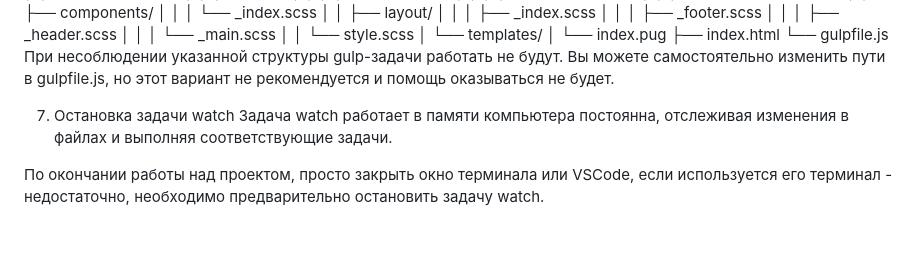
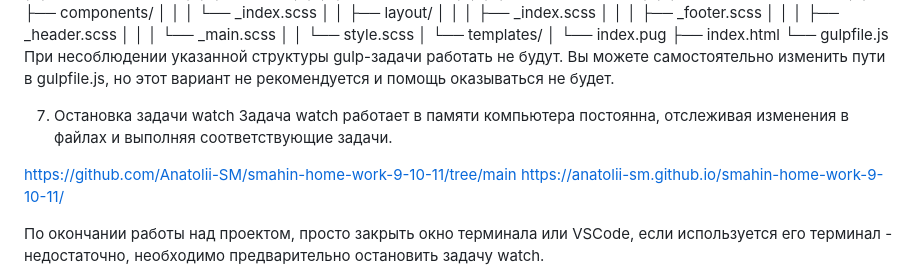
Before and after one commit to Anatolii-SM/smahin-home-work-9-10-11, a Markdown page: README.md, the part around the change. Drawn GitHub-style; blank space fills up the shorter version.

```diff
--- a/README.md
+++ b/README.md
@@ -130,6 +130,9 @@ project/
 7. Остановка задачи watch
 Задача watch работает в памяти компьютера постоянна, отслеживая изменения в файлах и выполняя соответствующие задачи.
 
+https://github.com/Anatolii-SM/smahin-home-work-9-10-11/tree/main
+https://anatolii-sm.github.io/smahin-home-work-9-10-11/
+
 По окончании работы над проектом, просто закрыть окно терминала или VSCode, если используется его терминал - недостаточно, необходимо предварительно остановить задачу watch.
 
 Для остановки задачи в терминале необходимо нажать комбинацию клавиш CTRL + C, затем подтвердить остановку задачи, нажав Y.
```
